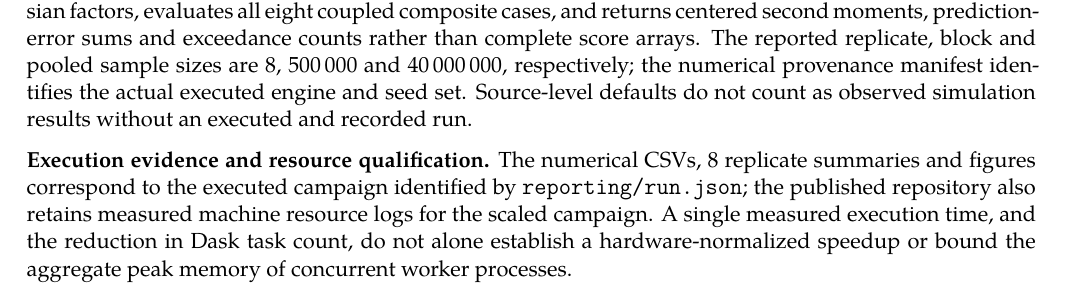
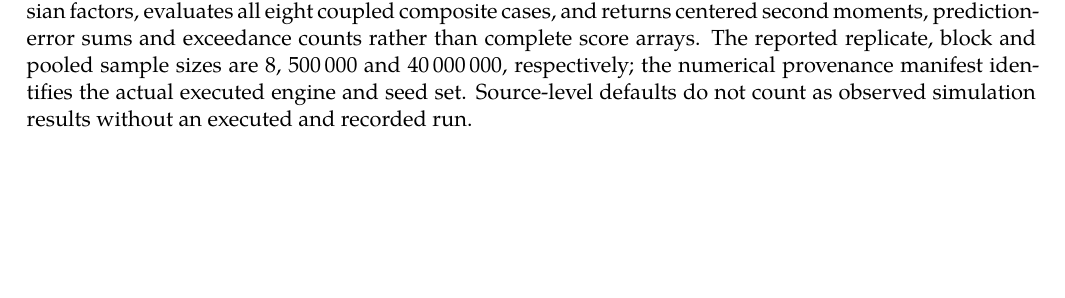
Before and after one commit to AndersH3/composite_iq_checked_claims, a LaTeX thesis (analyses/hoeflin-ferguson/hoeflin_simulations.tex): part of page 6 of 28, cut so that both start at the same text, the shorter picture padded with empty space. Compiled offline with XeLaTeX; a missing font is replaced by an installed copy or a similar font.

Commit message:
Restore precisely hashed simulation TeX source from 40M recorded run

```diff
--- a/analyses/hoeflin-ferguson/hoeflin_simulations.tex
+++ b/analyses/hoeflin-ferguson/hoeflin_simulations.tex
@@ -220,15 +220,6 @@ reported replicate, block and pooled sample sizes are
 the numerical provenance manifest identifies the actual executed
 engine and seed set. Source-level defaults do not count as observed
 simulation results without an executed and recorded run.
-
-\noindent\textbf{Execution evidence and resource qualification.}
-The numerical CSVs, \SimReplicates{} replicate summaries and figures
-correspond to the executed campaign identified by
-\texttt{reporting/run.json}; the published repository also retains
-measured machine resource logs for the scaled campaign.
-A single measured execution time, and the reduction in Dask task
-count, do not alone establish a hardware-normalized speedup or bound
-the aggregate peak memory of concurrent worker processes.
 
 \chapter{Dask execution, reductions and recorded diagnostics}
 Dask schedules blocks of \SimChunk\ observations and shares the
```
